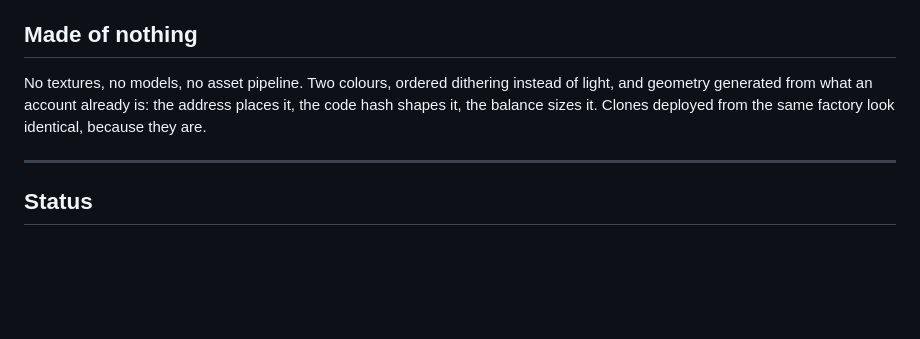
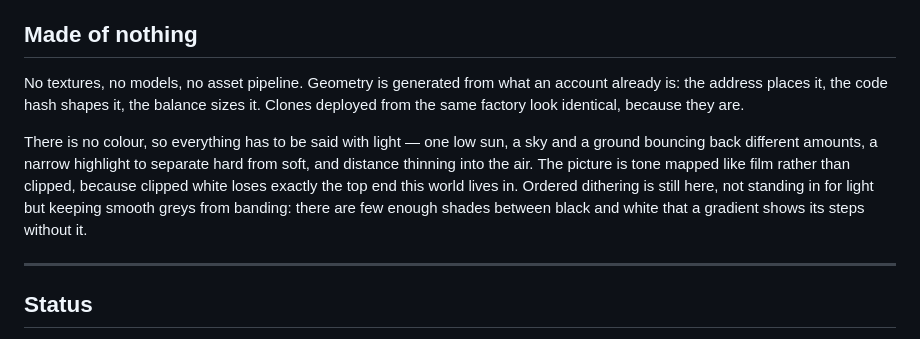
Before and after one commit to profinch/bwgame, a Markdown page: README.md, the part around the change. Rendered like a GitHub page; blank space fills up the shorter version.

Commit message:
README: the world is grey, not two colours
The renderer says it plainly now, so the description should. Ordered dithering
is still here but its job changed — it is not standing in for light any more, it
keeps smooth greys from showing their steps, and there are few enough shades
between black and white that they would.

```diff
--- a/README.md
+++ b/README.md
@@ -48,10 +48,16 @@ plot *is* the contract's address, and two addresses cannot collide.
 
 ## Made of nothing
 
-No textures, no models, no asset pipeline. Two colours, ordered dithering instead of light,
-and geometry generated from what an account already is: the address places it, the code hash
-shapes it, the balance sizes it. Clones deployed from the same factory look identical, because
-they are.
+No textures, no models, no asset pipeline. Geometry is generated from what an account already
+is: the address places it, the code hash shapes it, the balance sizes it. Clones deployed from
+the same factory look identical, because they are.
+
+There is no colour, so everything has to be said with light — one low sun, a sky and a ground
+bouncing back different amounts, a narrow highlight to separate hard from soft, and distance
+thinning into the air. The picture is tone mapped like film rather than clipped, because clipped
+white loses exactly the top end this world lives in. Ordered dithering is still here, not
+standing in for light but keeping smooth greys from banding: there are few enough shades between
+black and white that a gradient shows its steps without it.
 
 ---
 
```
